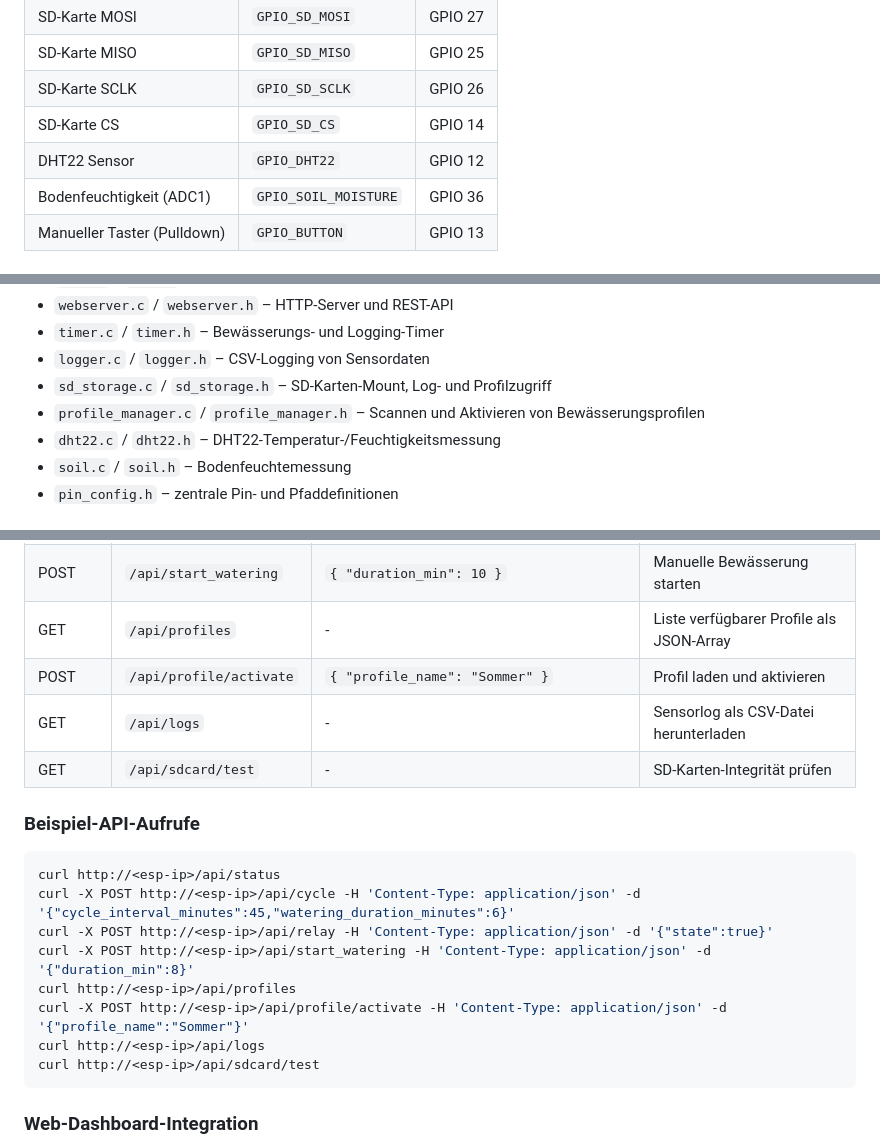
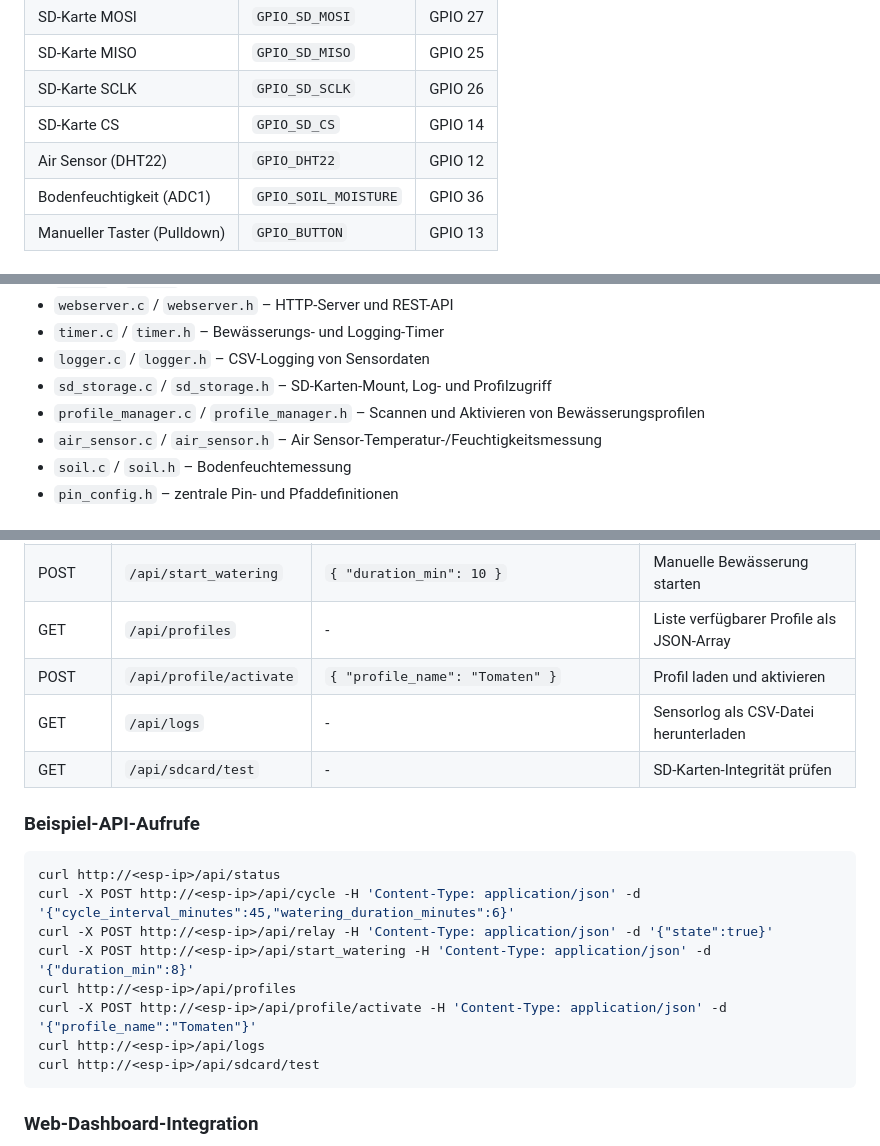
Before and after one commit to Phantom-448/Plant_Irigation, a Markdown page: README.md, 3 parts joined by grey strips. GitHub-like rendering.

````diff
--- a/README.md
+++ b/README.md
@@ -23,7 +23,7 @@ Die Hardware-Pins sind zentral in `main/pin_config.h` abgelegt. Dort findest du
 | SD-Karte MISO | `GPIO_SD_MISO` | GPIO 25 |
 | SD-Karte SCLK | `GPIO_SD_SCLK` | GPIO 26 |
 | SD-Karte CS | `GPIO_SD_CS` | GPIO 14 |
-| DHT22 Sensor | `GPIO_DHT22` | GPIO 12 |
+| Air Sensor (DHT22) | `GPIO_DHT22` | GPIO 12 |
 | Bodenfeuchtigkeit (ADC1) | `GPIO_SOIL_MOISTURE` | GPIO 36 |
 | Manueller Taster (Pulldown) | `GPIO_BUTTON` | GPIO 13 |
 
@@ -52,7 +52,7 @@ Das Projekt ist modular aufgebaut, damit jede Komponente nur eine Aufgabe übern
 * `logger.c` / `logger.h` – CSV-Logging von Sensordaten
 * `sd_storage.c` / `sd_storage.h` – SD-Karten-Mount, Log- und Profilzugriff
 * `profile_manager.c` / `profile_manager.h` – Scannen und Aktivieren von Bewässerungsprofilen
-* `dht22.c` / `dht22.h` – DHT22-Temperatur-/Feuchtigkeitsmessung
+* `air_sensor.c` / `air_sensor.h` – Air Sensor-Temperatur-/Feuchtigkeitsmessung
 * `soil.c` / `soil.h` – Bodenfeuchtemessung
 * `pin_config.h` – zentrale Pin- und Pfaddefinitionen
 
@@ -117,7 +117,7 @@ Die Weboberfläche kommuniziert über lokale REST-API-Endpunkte mit dem ESP32.
 | POST | `/api/relay` | `{ "state": true }` | Relaiszustand ein-/ausschalten |
 | POST | `/api/start_watering` | `{ "duration_min": 10 }` | Manuelle Bewässerung starten |
 | GET | `/api/profiles` | - | Liste verfügbarer Profile als JSON-Array |
-| POST | `/api/profile/activate` | `{ "profile_name": "Sommer" }` | Profil laden und aktivieren |
+| POST | `/api/profile/activate` | `{ "profile_name": "Tomaten" }` | Profil laden und aktivieren |
 | GET | `/api/logs` | - | Sensorlog als CSV-Datei herunterladen |
 | GET | `/api/sdcard/test` | - | SD-Karten-Integrität prüfen |
 
@@ -128,7 +128,7 @@ curl -X POST http://<esp-ip>/api/cycle -H 'Content-Type: application/json' -d '{
 curl -X POST http://<esp-ip>/api/relay -H 'Content-Type: application/json' -d '{"state":true}'
 curl -X POST http://<esp-ip>/api/start_watering -H 'Content-Type: application/json' -d '{"duration_min":8}'
 curl http://<esp-ip>/api/profiles
-curl -X POST http://<esp-ip>/api/profile/activate -H 'Content-Type: application/json' -d '{"profile_name":"Sommer"}'
+curl -X POST http://<esp-ip>/api/profile/activate -H 'Content-Type: application/json' -d '{"profile_name":"Tomaten"}'
 curl http://<esp-ip>/api/logs
 curl http://<esp-ip>/api/sdcard/test
 ```
````
Also changed, not shown: other parts of README.md (+1 -1 lines), PROJEKT_DOKUMENTATION.md (+3 -3 lines).
